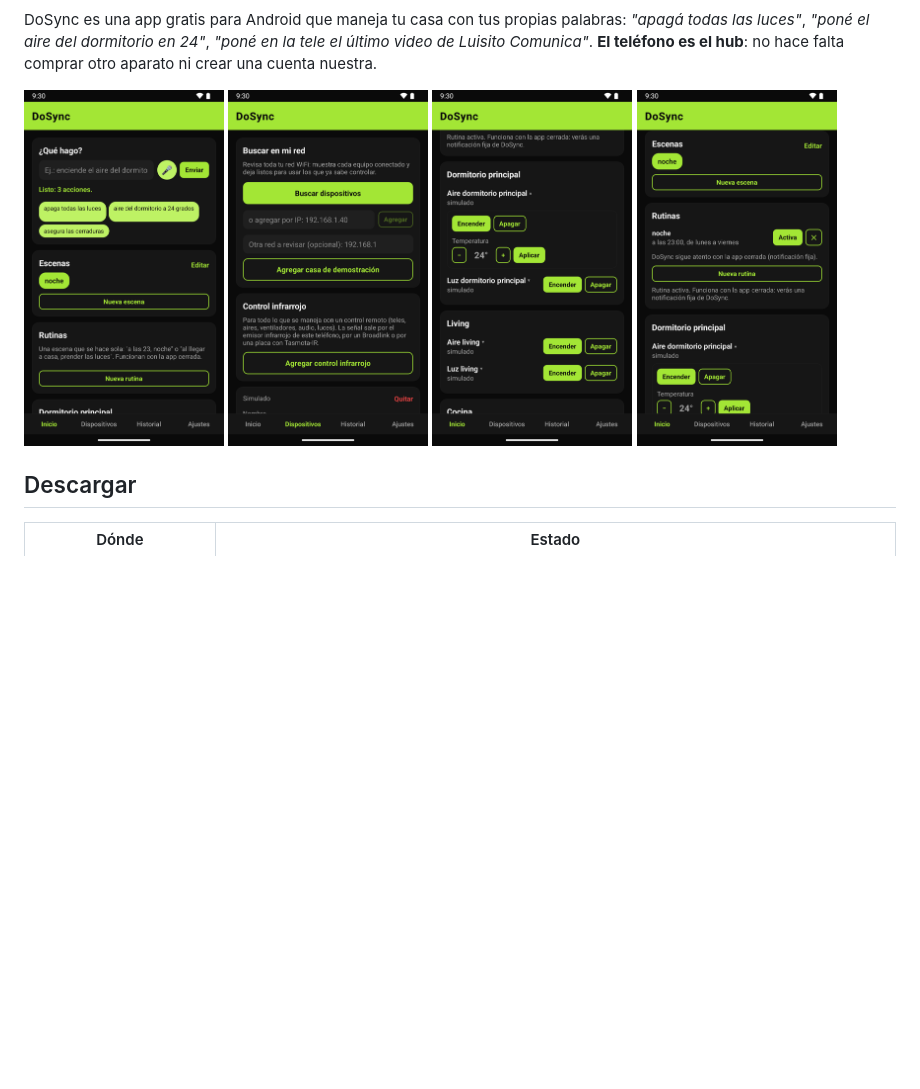
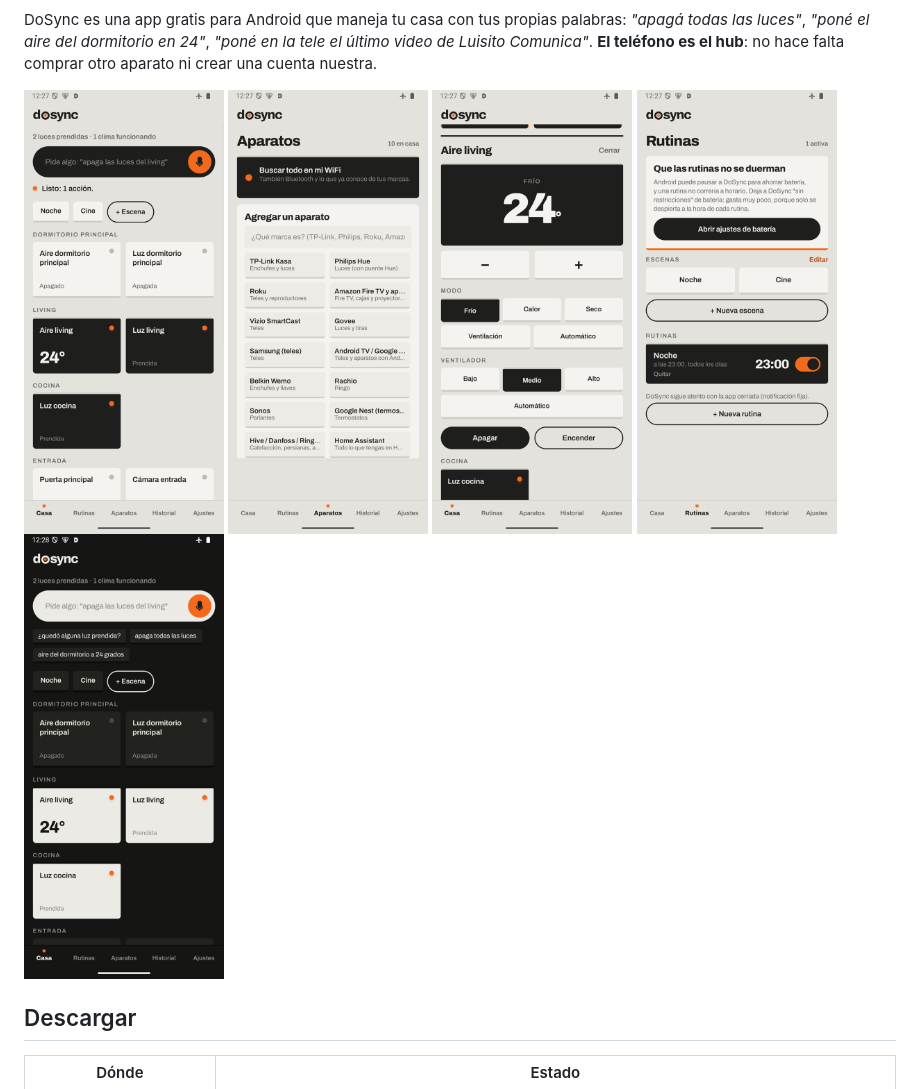
Before and after one commit to NanoBotAgent/dosync-app-beta, a Markdown page: README.md, the part around the change. GitHub-like rendering; pictures changed too: capturas/01-inicio.png, capturas/02-rutinas.png, capturas/03-controles.png; blank space fills up the shorter version.

Commit message:
Capturas del diseño nuevo (estilo Tecla, logo C)

```diff
--- a/README.md
+++ b/README.md
@@ -17,6 +17,7 @@ no hace falta comprar otro aparato ni crear una cuenta nuestra.
 <img src="capturas/04-dispositivos.png" width="200" alt="Dispositivos encontrados en el WiFi">
 <img src="capturas/03-controles.png" width="200" alt="Controles de un aparato">
 <img src="capturas/02-rutinas.png" width="200" alt="Rutinas">
+<img src="capturas/05-noche.png" width="200" alt="Modo noche">
 </p>
 
 ## Descargar
```
